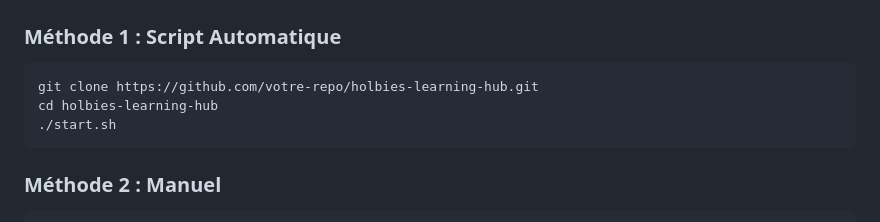
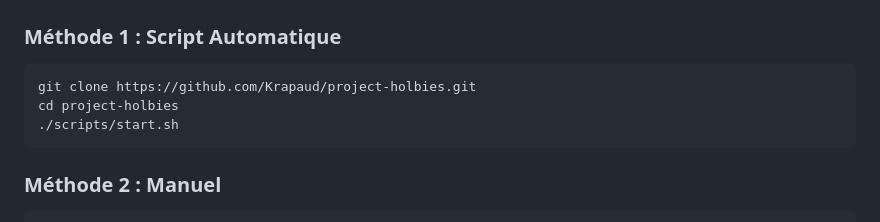
Before and after one commit to Krapaud/holbies, a Markdown page: README.md, the part around the change. Rendered like a GitHub page.

Commit message:
Synchronisation complète avec le repo Krapaud/project-holbies

````diff
--- a/README.md
+++ b/README.md
@@ -73,9 +73,9 @@ Un système de quiz interactif avec un thème Matrix pour l'apprentissage techni
 
 ### Méthode 1 : Script Automatique
 ```bash
-git clone https://github.com/votre-repo/holbies-learning-hub.git
-cd holbies-learning-hub
-./start.sh
+git clone https://github.com/Krapaud/project-holbies.git
+cd project-holbies
+./scripts/start.sh
 ```
 
 ### Méthode 2 : Manuel
````
